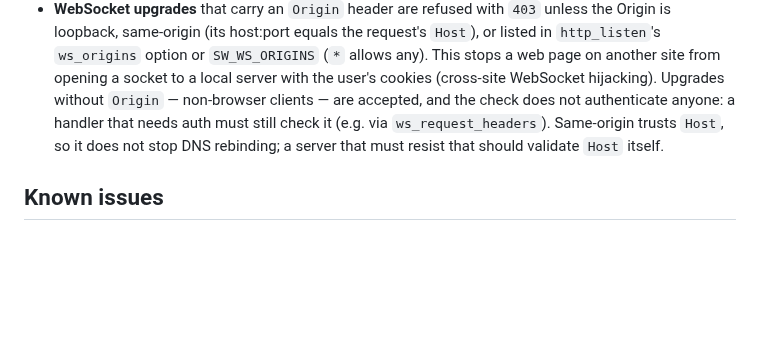
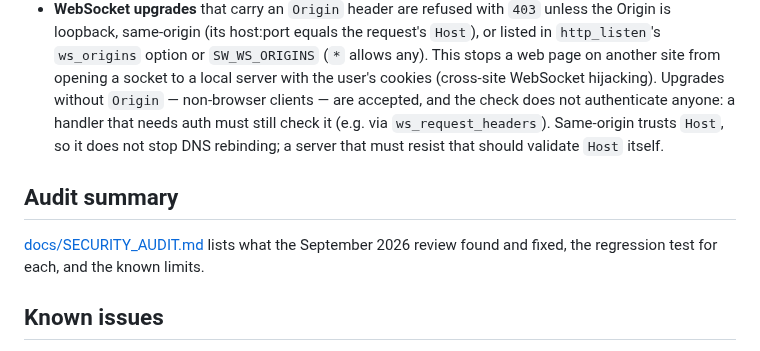
Before and after one commit to skyblanket/swarmrt, a Markdown page: SECURITY.md, the part around the change. Rendered like a GitHub page; blank space fills up the shorter version.

```diff
--- a/SECURITY.md
+++ b/SECURITY.md
@@ -64,6 +64,11 @@ to contain what it documents.
   `ws_request_headers`). Same-origin trusts `Host`, so it does not stop DNS
   rebinding; a server that must resist that should validate `Host` itself.
 
+## Audit summary
+
+[docs/SECURITY_AUDIT.md](docs/SECURITY_AUDIT.md) lists what the September 2026
+review found and fixed, the regression test for each, and the known limits.
+
 ## Known issues
 
 Non-security stability bugs are tracked openly in
```
Also changed, not shown: docs/SECURITY_AUDIT.md (added, +59 -0 lines).
